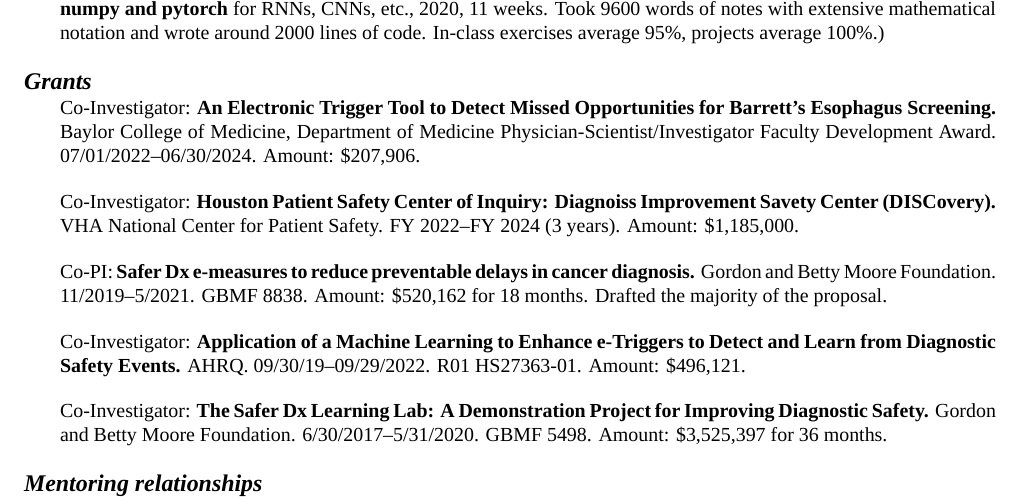
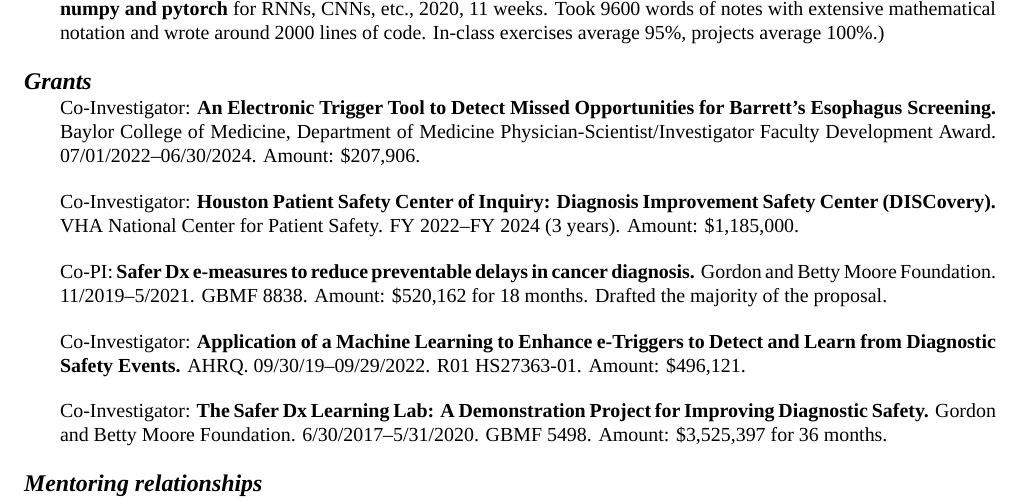
Before and after one commit to zimolzak/cv, a LaTeX CV (zimolzak-cv-pre.tex): part of page 3 of 9, cut so that both start at the same text. Compiled offline with XeLaTeX; a missing font is replaced by an installed copy or a similar font.

Commit message:
2 typos and extensive ispell local words.

```diff
--- a/zimolzak-cv-pre.tex
+++ b/zimolzak-cv-pre.tex
@@ -192,7 +192,7 @@ Faculty Development Award. 07/01/2022\ndash{}06/30/2024. Amount:
 \$207,906.
 
 Co-Investigator: \textbf{Houston Patient Safety Center of Inquiry:
-  Diagnoiss Improvement Savety Center (DISCovery).} VHA National
+  Diagnosis Improvement Safety Center (DISCovery).} VHA National
 Center for Patient Safety. FY 2022\ndash{}FY 2024 (3 years). Amount:
 \$1,185,000.
 
```
Also changed, not shown: README.md, zimolzak-cv-pre.tex (27 more changed lines).
